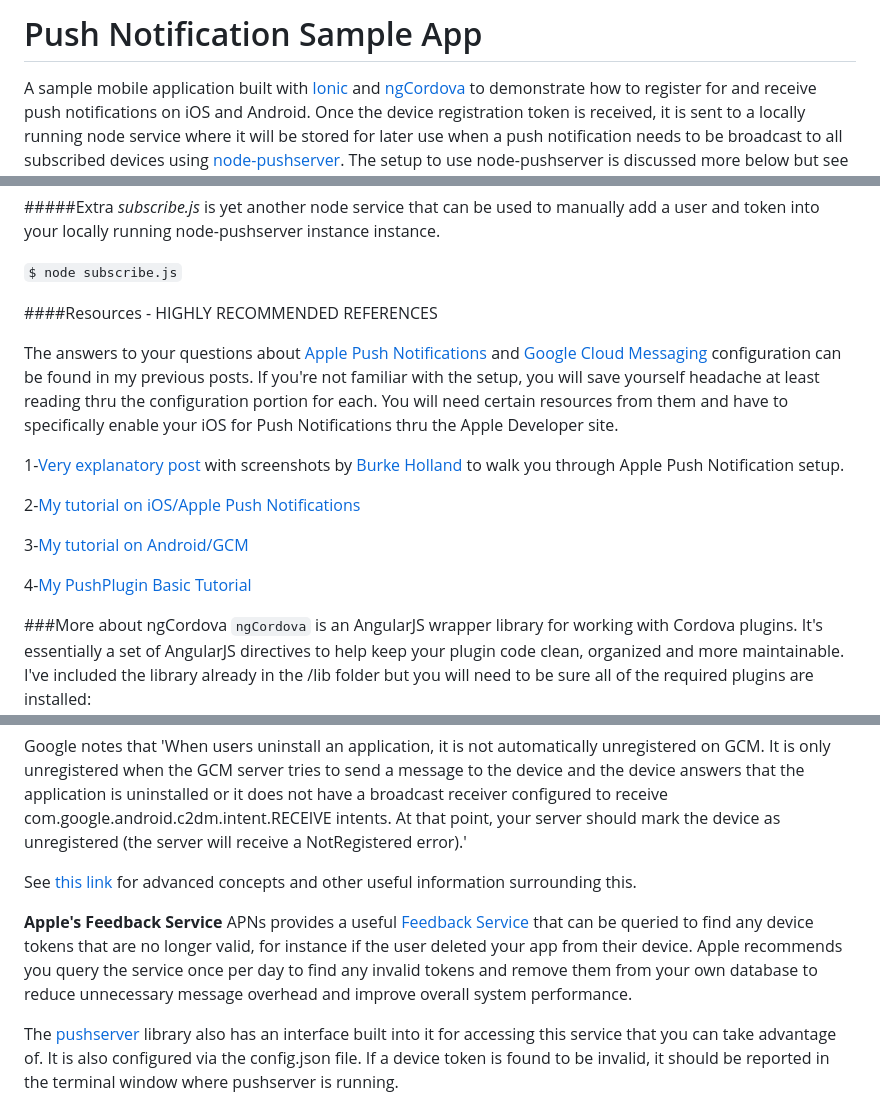
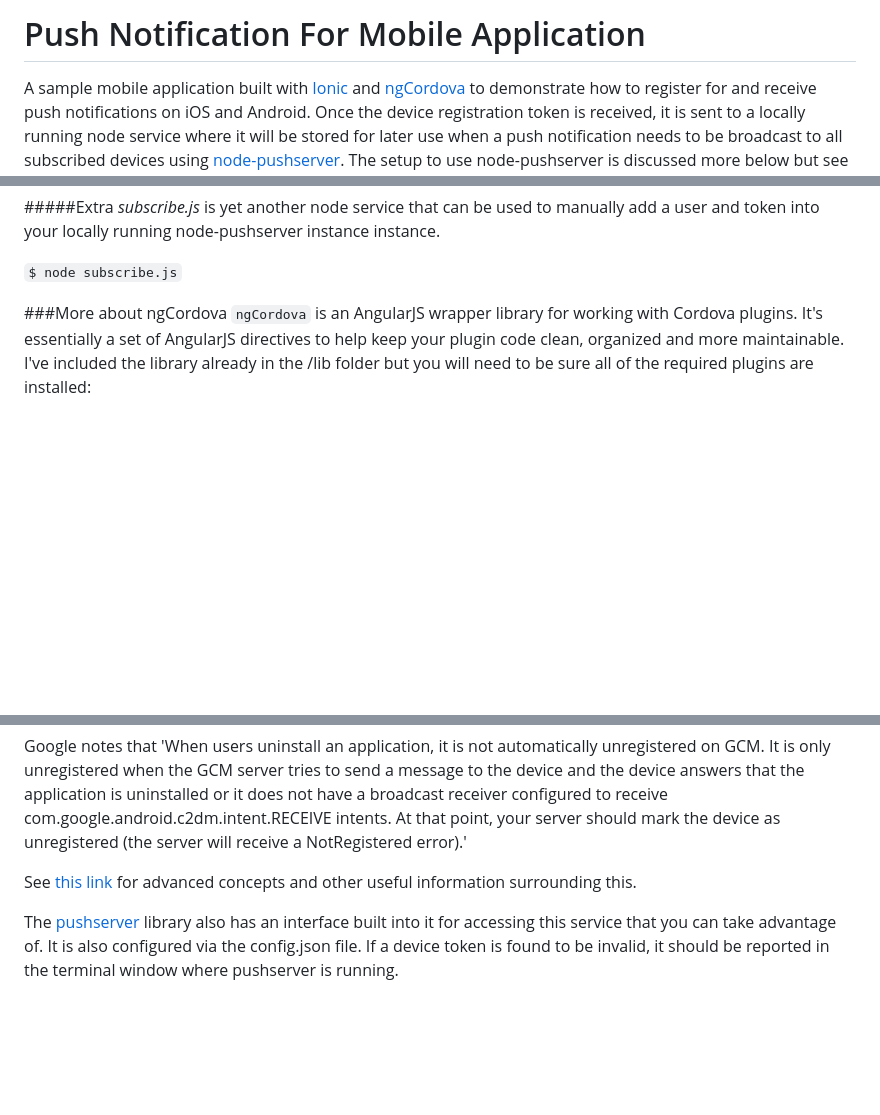
Before and after one commit to nishkarshhhh/PUSH-NOTIFICATION-FOR-MOBILE-APPLICATION, a Markdown page: readme.md, 3 parts joined by grey strips. Drawn GitHub-style; blank space fills up the shorter version.

```diff
--- a/readme.md
+++ b/readme.md
@@ -1,4 +1,4 @@
-Push Notification Sample App
+Push Notification For Mobile Application
 ============================
 A sample mobile application built with [Ionic](http://ionicframework.com) and [ngCordova](http://ngcordova.com/) to demonstrate how to register for and receive push notifications on iOS
 and Android. Once the device registration token is received, it is sent to a locally running node service where it will be stored for
@@ -92,23 +92,6 @@ instance.
 
   `$ node subscribe.js`
 
-
-####Resources - HIGHLY RECOMMENDED REFERENCES
-
-The answers to your questions about [Apple Push Notifications](https://developer.apple.com/library/ios/documentation/NetworkingInternet/Conceptual/RemoteNotificationsPG/Chapters/ApplePushService.html#//apple_ref/doc/uid/TP40008194-CH100-SW9) and [Google Cloud Messaging](http://developer.android.com/google/gcm/gs.html) configuration can be found in my previous
-posts. If you're not familiar with the setup, you will save yourself headache at least reading thru the configuration portion
-for each. You will need certain resources from them and have to specifically enable your iOS for Push Notifications thru the Apple
-Developer site.
-
-1-[Very explanatory post](http://blogs.telerik.com/appbuilder/posts/14-01-14/let's-get-push-notifications-working-in-phonegap-and-ios?utm_content=buffer751c3&utm_medium=social&utm_source=app.net&utm_campaign=buffer) with screenshots
-by [Burke Holland](https://twitter.com/burkeholland) to walk you through Apple Push Notification setup.
-
-2-[My tutorial on iOS/Apple Push Notifications](http://devgirl.org/2012/10/19/tutorial-apple-push-notifications-with-phonegap-part-1/)
-
-3-[My tutorial on Android/GCM](http://devgirl.org/2012/10/25/tutorial-android-push-notifications-with-phonegap/)
-
-4-[My PushPlugin Basic Tutorial](http://devgirl.org/2013/07/17/tutorial-implement-push-notifications-in-your-phonegap-application/)
-
 ###More about ngCordova
 `ngCordova` is an AngularJS wrapper library for working with Cordova plugins. It's essentially a set of AngularJS directives
 to help keep your plugin code clean, organized and more maintainable. I've included the library already in the /lib folder
@@ -160,11 +143,6 @@ At that point, your server should mark the device as unregistered (the server wi
 
 See [this link](http://developer.android.com/google/gcm/adv.html) for advanced concepts and other useful information surrounding this.
 
-**Apple's Feedback Service**
-APNs provides a useful [Feedback Service](https://developer.apple.com/library/ios/documentation/NetworkingInternet/Conceptual/RemoteNotificationsPG/Chapters/CommunicatingWIthAPS.html#//apple_ref/doc/uid/TP40008194-CH101-SW3)
-that can be queried to find any device tokens that are no longer valid, for instance if the user deleted your app from their device. Apple recommends
-you query the service once per day to find any invalid tokens and remove them from your own database to reduce unnecessary message overhead and improve overall system performance.
-
 The [pushserver](https://www.npmjs.org/package/node-pushserver) library also has an interface built into it for accessing this service
 that you can take advantage of. It is also configured via the config.json file. If a device token is found to be invalid, it should be
 reported in the terminal window where pushserver is running.
```
